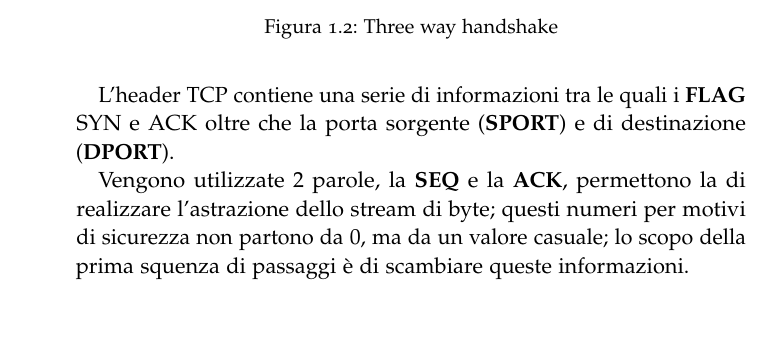
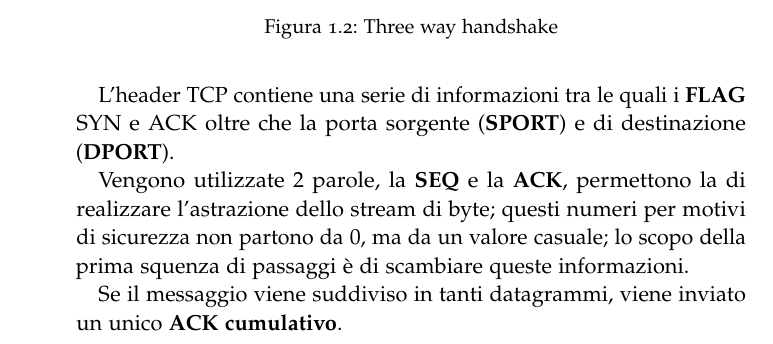
Before and after one commit to RiccardoCereghino/set, a LaTeX thesis (set.tex, which reads Chapters/Chapter01.tex): part of page 12 of 17, cut so that both start at the same text. The pictures show the PDF file set.pdf that the author committed with the source.

Commit message:
UNA RIGA!!!!

```diff
--- a/Chapters/Chapter01.tex
+++ b/Chapters/Chapter01.tex
@@ -230,3 +230,6 @@ Vengono utilizzate $2$ parole, la \textbf{SEQ} e la \textbf{ACK}, permettono
 la di realizzare l'astrazione dello stream di byte; questi numeri per motivi
 di sicurezza non partono da $0$, ma da un valore casuale; lo scopo della
 prima squenza di passaggi è di scambiare queste informazioni.
+
+Se il messaggio viene suddiviso in tanti datagrammi, viene inviato un unico
+\textbf{ACK cumulativo}.
```
Also changed, not shown: set.pdf.
